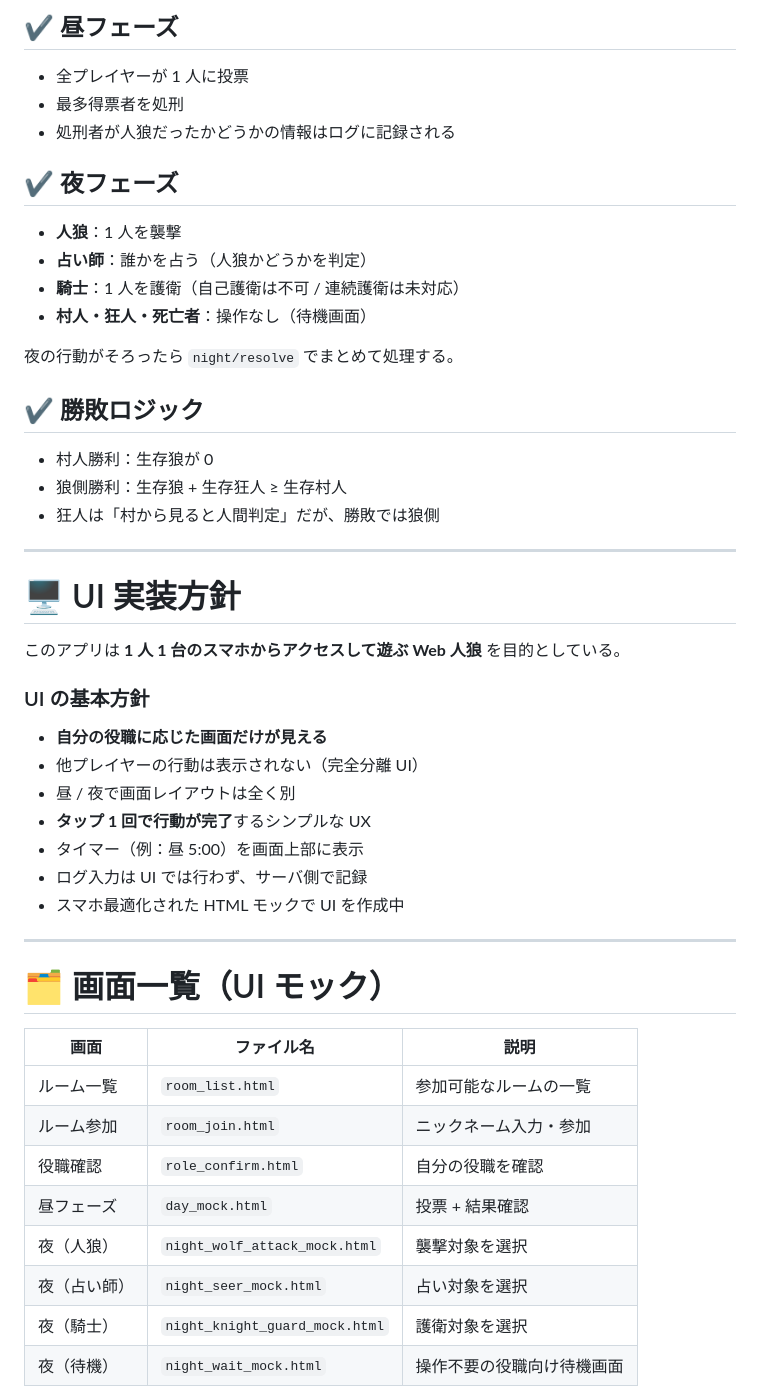
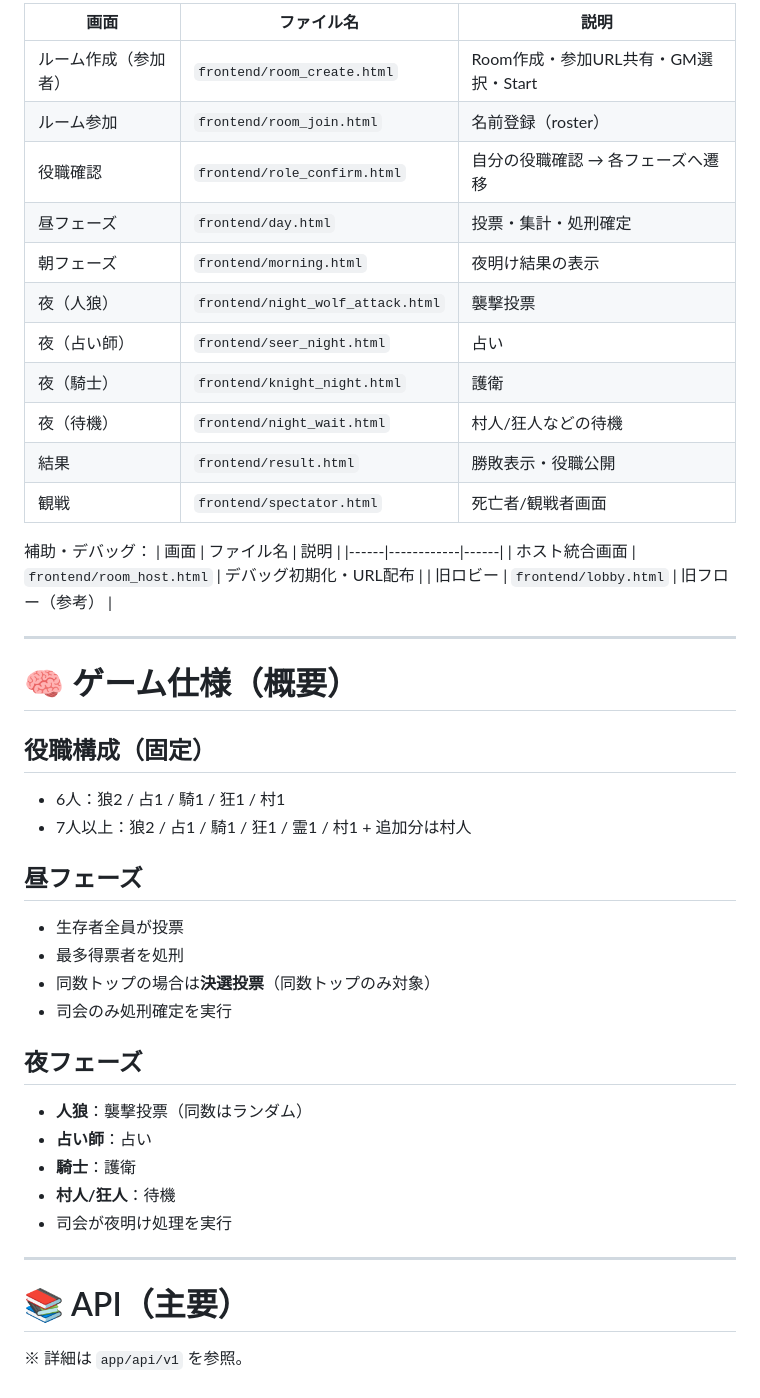
Before and after one commit to Hiroto-Libe/Jinrou, a Markdown page: README.md, the part around the change printed below. Rendered like a GitHub page.

Commit message:
docs: update README

```diff
--- a/README.md
+++ b/README.md
@@ -107,53 +67,48 @@ uvicorn app.main:app --reload
 
-## ✔ 昼フェーズ
-- 全プレイヤーが 1 人に投票
-- 最多得票者を処刑
-- 処刑者が人狼だったかどうかの情報はログに記録される
+| 画面 | ファイル名 | 説明 |
+|------|------------|------|
+| ルーム作成（参加者） | `frontend/room_create.html` | Room作成・参加URL共有・GM選択・Start |
+| ルーム参加 | `frontend/room_join.html` | 名前登録（roster） |
+| 役職確認 | `frontend/role_confirm.html` | 自分の役職確認 → 各フェーズへ遷移 |
+| 昼フェーズ | `frontend/day.html` | 投票・集計・処刑確定 |
+| 朝フェーズ | `frontend/morning.html` | 夜明け結果の表示 |
+| 夜（人狼） | `frontend/night_wolf_attack.html` | 襲撃投票 |
+| 夜（占い師） | `frontend/seer_night.html` | 占い |
+| 夜（騎士） | `frontend/knight_night.html` | 護衛 |
+| 夜（待機） | `frontend/night_wait.html` | 村人/狂人などの待機 |
+| 結果 | `frontend/result.html` | 勝敗表示・役職公開 |
+| 観戦 | `frontend/spectator.html` | 死亡者/観戦者画面 |
 
-
-## ✔ 夜フェーズ
-- **人狼**：1 人を襲撃
-- **占い師**：誰かを占う（人狼かどうかを判定）
-- **騎士**：1 人を護衛（自己護衛は不可 / 連続護衛は未対応）
-- **村人・狂人・死亡者**：操作なし（待機画面）
-
-夜の行動がそろったら `night/resolve` でまとめて処理する。
-
-
-## ✔ 勝敗ロジック
-- 村人勝利：生存狼が 0
-- 狼側勝利：生存狼 + 生存狂人 ≥ 生存村人
-- 狂人は「村から見ると人間判定」だが、勝敗では狼側
-
+補助・デバッグ：
+| 画面 | ファイル名 | 説明 |
+|------|------------|------|
+| ホスト統合画面 | `frontend/room_host.html` | デバッグ初期化・URL配布 |
+| 旧ロビー | `frontend/lobby.html` | 旧フロー（参考） |
 
 ---
 
-# 🖥 UI 実装方針
+# 🧠 ゲーム仕様（概要）
 
-このアプリは **1 人 1 台のスマホからアクセスして遊ぶ Web 人狼** を目的としている。
+## 役職構成（固定）
+- 6人：狼2 / 占1 / 騎1 / 狂1 / 村1
+- 7人以上：狼2 / 占1 / 騎1 / 狂1 / 霊1 / 村1 + 追加分は村人
 
-### UI の基本方針
-- **自分の役職に応じた画面だけが見える**
-- 他プレイヤーの行動は表示されない（完全分離 UI）
-- 昼 / 夜で画面レイアウトは全く別
-- **タップ 1 回で行動が完了**するシンプルな UX
-- タイマー（例：昼 5:00）を画面上部に表示
-- ログ入力は UI では行わず、サーバ側で記録
-- スマホ最適化された HTML モックで UI を作成中
+## 昼フェーズ
+- 生存者全員が投票
+- 最多得票者を処刑
+- 同数トップの場合は**決選投票**（同数トップのみ対象）
+- 司会のみ処刑確定を実行
 
+## 夜フェーズ
+- **人狼**：襲撃投票（同数はランダム）
+- **占い師**：占い
+- **騎士**：護衛
+- **村人/狂人**：待機
+- 司会が夜明け処理を実行
 
 ---
 
-# 🗂 画面一覧（UI モック）
+# 📚 API（主要）
 
-| 画面 | ファイル名 | 説明 |
-|------|------------|--------|
-| ルーム一覧 | `room_list.html` | 参加可能なルームの一覧 |
-| ルーム参加 | `room_join.html` | ニックネーム入力・参加 |
-| 役職確認 | `role_confirm.html` | 自分の役職を確認 |
-| 昼フェーズ | `day_mock.html` | 投票 + 結果確認 |
-| 夜（人狼） | `night_wolf_attack_mock.html` | 襲撃対象を選択 |
-| 夜（占い師） | `night_seer_mock.html` | 占い対象を選択 |
-| 夜（騎士） | `night_knight_guard_mock.html` | 護衛対象を選択 |
-| 夜（待機） | `night_wait_mock.html` | 操作不要の役職向け待機画面 |
+※ 詳細は `app/api/v1` を参照。
 
```
Also changed, not shown: other parts of README.md (+63 -99 lines).
